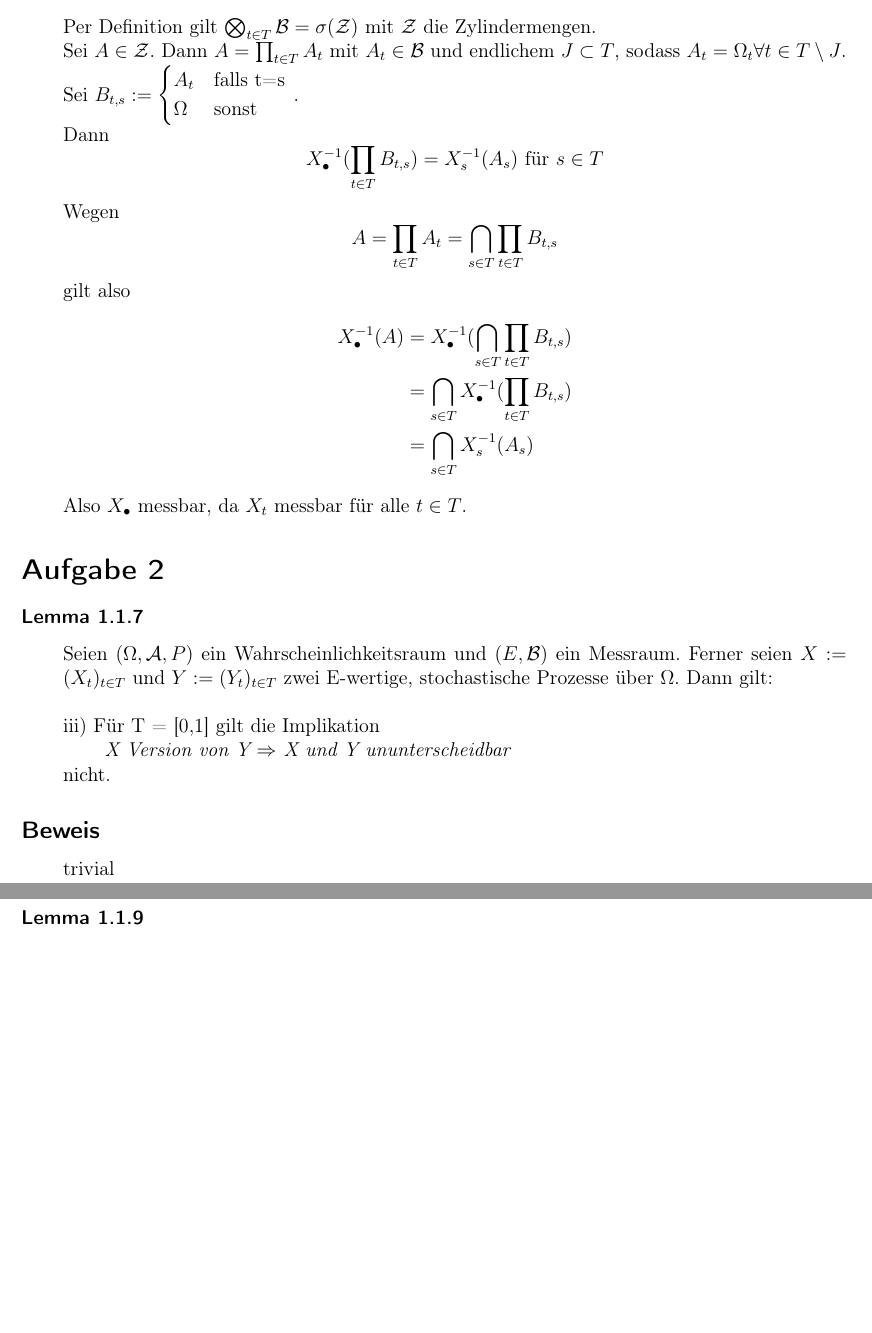
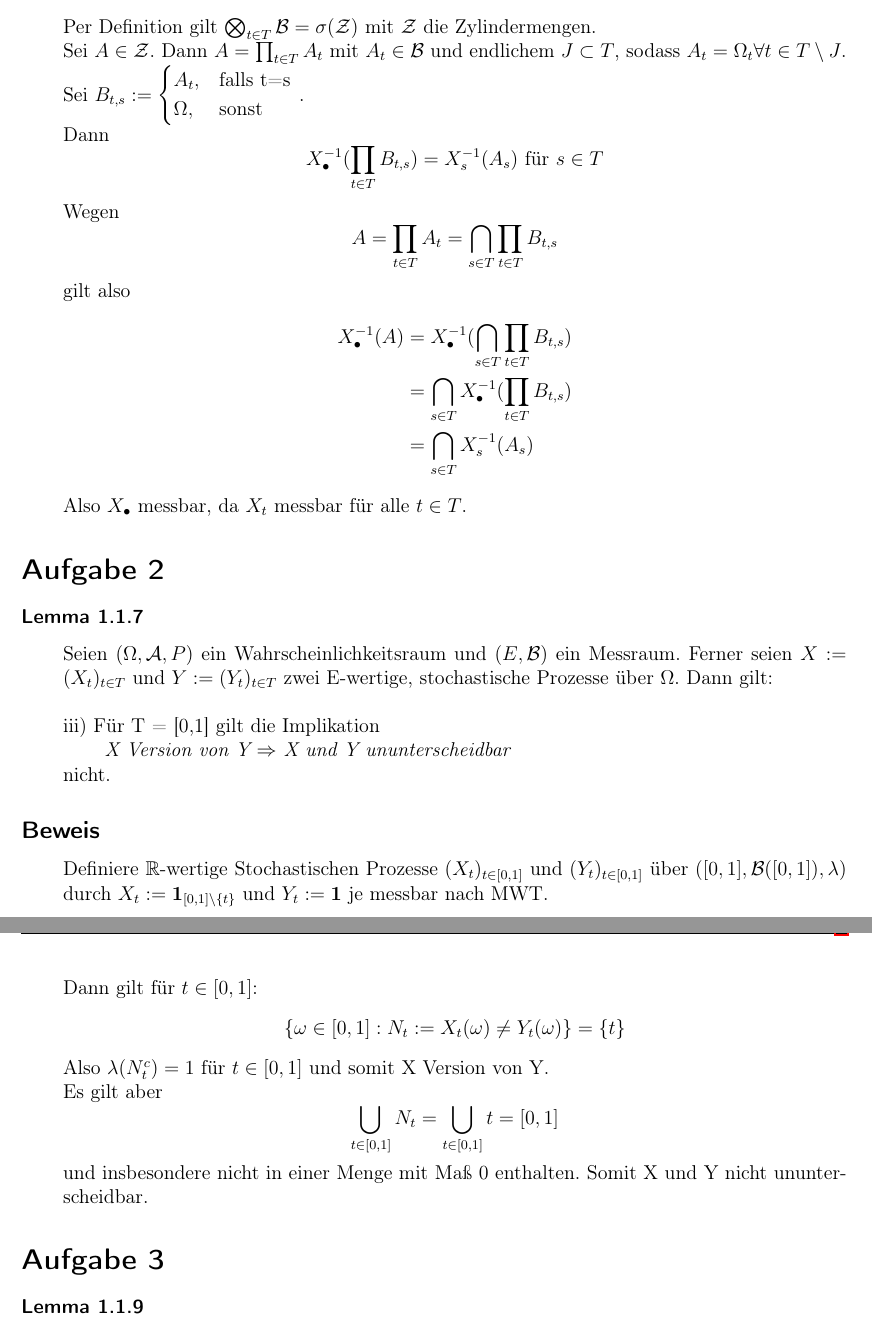
Before and after one commit to Palamedez314/Stochastische-Profis, a LaTeX document (Blatt 01/langer-wunderlich-blatt1.tex): two parts of pages 1 and 2 of 3, joined at a grey line, cut so that both start at the same text, the shorter picture padded with empty space. Compiled offline with pdfLaTeX; a LaTeX package or settings file that is missing is left out.

Commit message:
Aufgabe 2 fertig

```diff
--- a/Blatt 01/langer-wunderlich-blatt1.tex
+++ b/Blatt 01/langer-wunderlich-blatt1.tex
@@ -40,8 +40,8 @@ Per Definition gilt $\bigotimes_{t\in T}\B=\sigma(\mathcal{Z})$ mit $\mathcal{Z}
 Sei $A \in \mathcal{Z}$. Dann $A=\prod_{t\in T}A_t$ mit $A_t \in \B$ und endlichem $J \subset T$, sodass $A_t=\Omega_t \forall t\in T\setminus J$.\\
 Sei $B_{t,s} :=
 \begin{cases*}
-	A_t & falls t=s \\
-	\Omega & sonst
+	A_t, & falls t=s \\
+	\Omega, & sonst
 \end{cases*}$.\\
 Dann $$X_{\bullet}^{-1}(\prod_{t\in T}B_{t,s})=X_s^{-1}(A_s) \text{ für } s\in T$$
 Wegen $$A=\prod_{t\in T}A_t=\bigcap_{s\in T}\prod_{t\in T}B_{t,s}$$
@@ -72,7 +72,23 @@ nicht.
 \subsection*{Beweis}
 \einruecken
 
-trivial
+Definiere \R-wertige Stochastischen Prozesse $(X_t)_{t\in [0,1]}$ und $(Y_t)_{t\in [0,1]}$ über $([0,1],\B([0,1]),\lambda)$ durch
+%$$X_t(\omega) :=
+%\begin{cases}
+%	0, & \text{falls } t = \omega\\
+%	1, & \text{sonst}
+%\end{cases}
+%\quad \text{für } t,\omega \in [0,1]$$
+%und
+$X_t:=\textbf{1}_{[0,1]\setminus  \{t\}}$ und $Y_t:=\textbf{1}$ je messbar nach MWT.\\
+Dann gilt für $t\in [0,1]$:
+$$\{\omega \in [0,1]:N_t:=X_t(\omega)\ne Y_t(\omega)\}=\{t\}$$
+Also $\lambda(N_t^c)=1$ für $t \in [0,1]$ und somit X Version von Y.\\
+Es gilt aber
+$$\bigcup_{t\in [0,1]}N_t=\bigcup_{t\in [0,1]}{t}=[0,1]$$
+und insbesondere nicht in einer Menge mit Maß 0 enthalten.
+Somit X und Y nicht ununterscheidbar.
+
 
 \ausruecken
 
```
